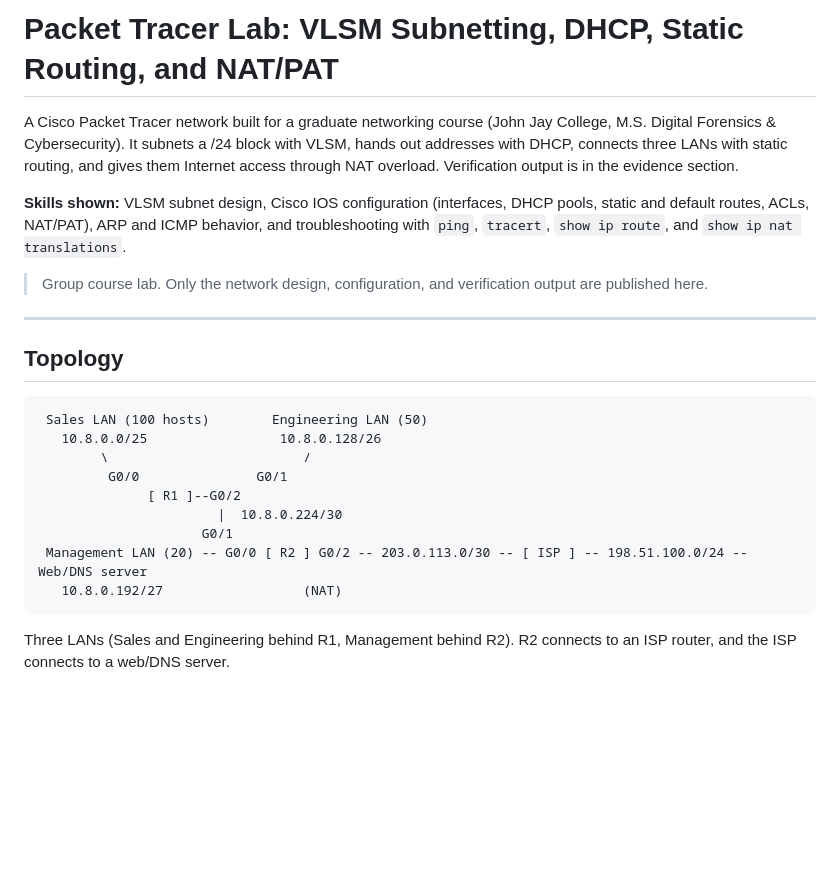
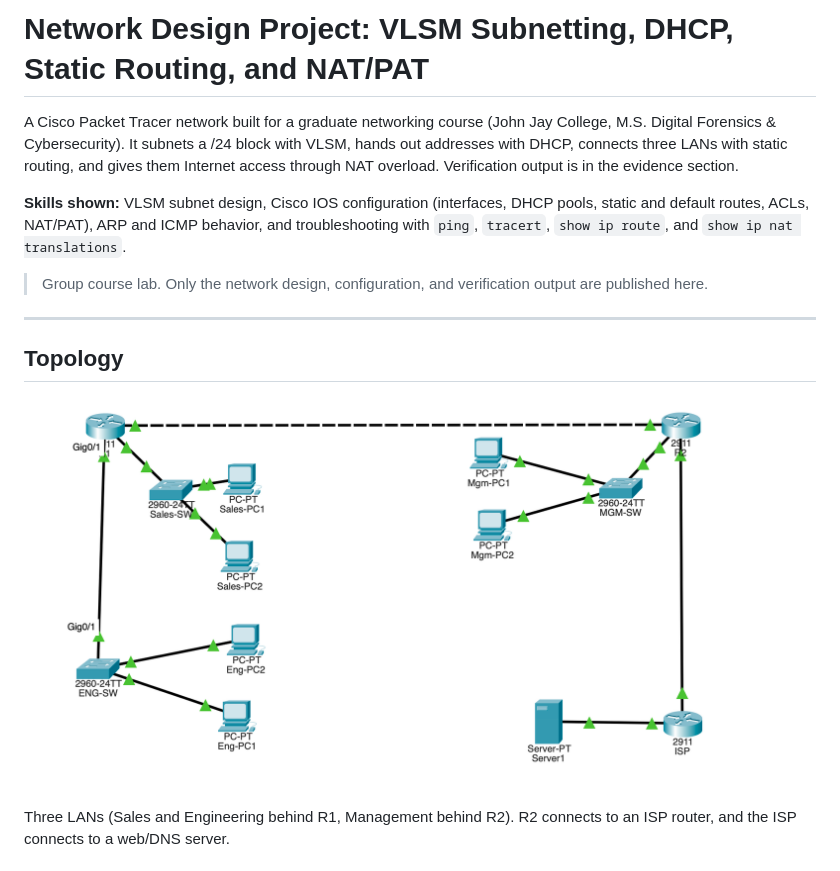
Before and after one commit to JonD4242/cisco-vlsm-dhcp-nat-lab, a Markdown page: README.md, the part around the change. Drawn GitHub-style; pictures changed too: evidence/00-topology.png (added); blank space fills up the shorter version.

Commit message:
Add topology diagram

````diff
--- a/README.md
+++ b/README.md
@@ -1,4 +1,4 @@
-# Packet Tracer Lab: VLSM Subnetting, DHCP, Static Routing, and NAT/PAT
+# Network Design Project: VLSM Subnetting, DHCP, Static Routing, and NAT/PAT
 
 A Cisco Packet Tracer network built for a graduate networking course (John Jay College, M.S. Digital Forensics & Cybersecurity). It subnets a /24 block with VLSM, hands out addresses with DHCP, connects three LANs with static routing, and gives them Internet access through NAT overload. Verification output is in the evidence section.
 
@@ -10,17 +10,7 @@ A Cisco Packet Tracer network built for a graduate networking course (John Jay C
 
 ## Topology
 
-```
- Sales LAN (100 hosts)        Engineering LAN (50)
-   10.8.0.0/25                 10.8.0.128/26
-        \                         /
-         G0/0               G0/1
-              [ R1 ]--G0/2
-                       |  10.8.0.224/30
-                     G0/1
- Management LAN (20) -- G0/0 [ R2 ] G0/2 -- 203.0.113.0/30 -- [ ISP ] -- 198.51.100.0/24 -- Web/DNS server
-   10.8.0.192/27                  (NAT)
-```
+![Packet Tracer topology](evidence/00-topology.png)
 
 Three LANs (Sales and Engineering behind R1, Management behind R2). R2 connects to an ISP router, and the ISP connects to a web/DNS server.
 
````
